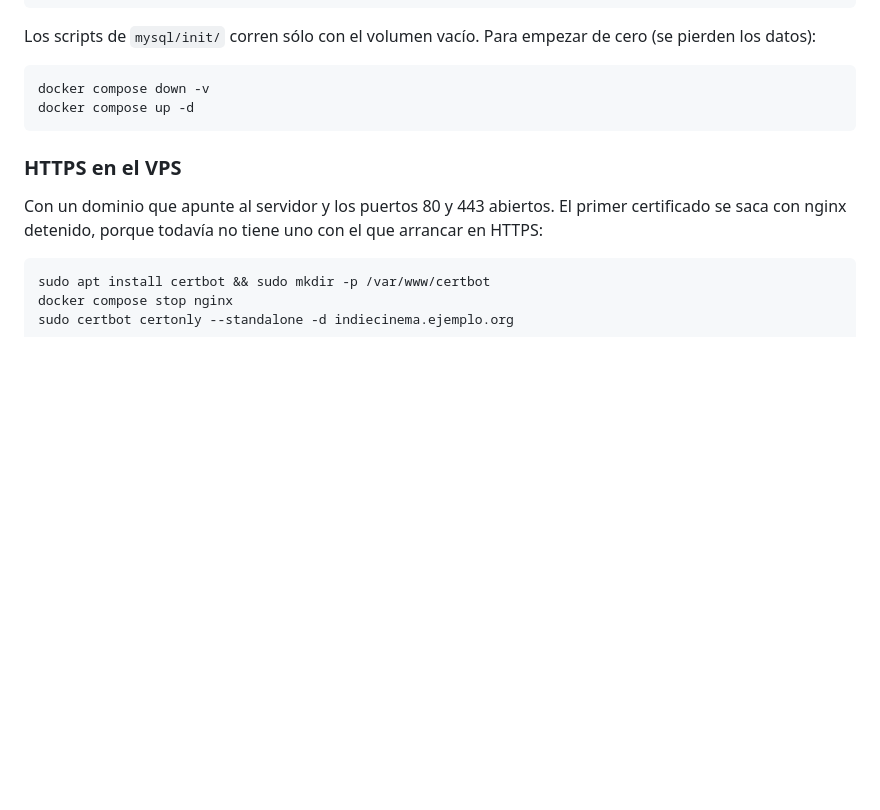
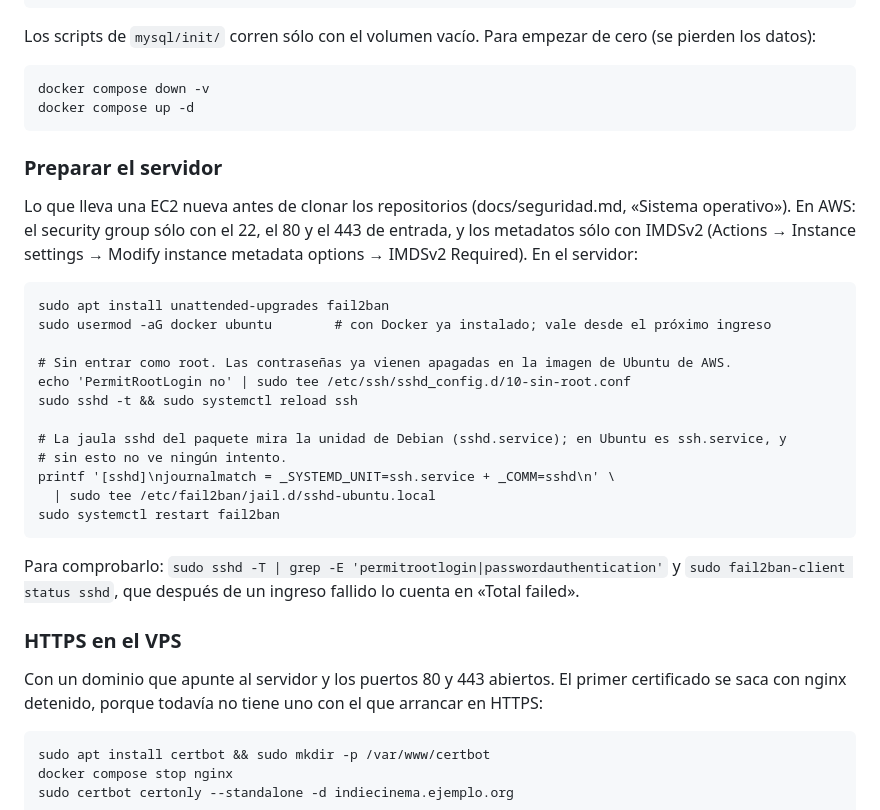
Before and after one commit to cerberus-paw/backend-indiecinema, a Markdown page: README.md, the part around the change. Drawn GitHub-style; blank space fills up the shorter version.

Commit message:
docs: red y sistema operativo verificados el 08/11, con el servidor de desarrollo y cómo preparar uno nuevo (IC-316)

````diff
--- a/README.md
+++ b/README.md
@@ -469,6 +469,31 @@ docker compose down -v
 docker compose up -d
 ```
 
+### Preparar el servidor
+
+Lo que lleva una EC2 nueva antes de clonar los repositorios (docs/seguridad.md, «Sistema
+operativo»). En AWS: el security group sólo con el 22, el 80 y el 443 de entrada, y los metadatos
+sólo con IMDSv2 (Actions → Instance settings → Modify instance metadata options → IMDSv2
+Required). En el servidor:
+
+```
+sudo apt install unattended-upgrades fail2ban
+sudo usermod -aG docker ubuntu        # con Docker ya instalado; vale desde el próximo ingreso
+
+# Sin entrar como root. Las contraseñas ya vienen apagadas en la imagen de Ubuntu de AWS.
+echo 'PermitRootLogin no' | sudo tee /etc/ssh/sshd_config.d/10-sin-root.conf
+sudo sshd -t && sudo systemctl reload ssh
+
+# La jaula sshd del paquete mira la unidad de Debian (sshd.service); en Ubuntu es ssh.service, y
+# sin esto no ve ningún intento.
+printf '[sshd]\njournalmatch = _SYSTEMD_UNIT=ssh.service + _COMM=sshd\n' \
+  | sudo tee /etc/fail2ban/jail.d/sshd-ubuntu.local
+sudo systemctl restart fail2ban
+```
+
+Para comprobarlo: `sudo sshd -T | grep -E 'permitrootlogin|passwordauthentication'` y
+`sudo fail2ban-client status sshd`, que después de un ingreso fallido lo cuenta en «Total failed».
+
 ### HTTPS en el VPS
 
 Con un dominio que apunte al servidor y los puertos 80 y 443 abiertos. El primer certificado se
````
Also changed, not shown: docs/seguridad.md (+25 -9 lines).
